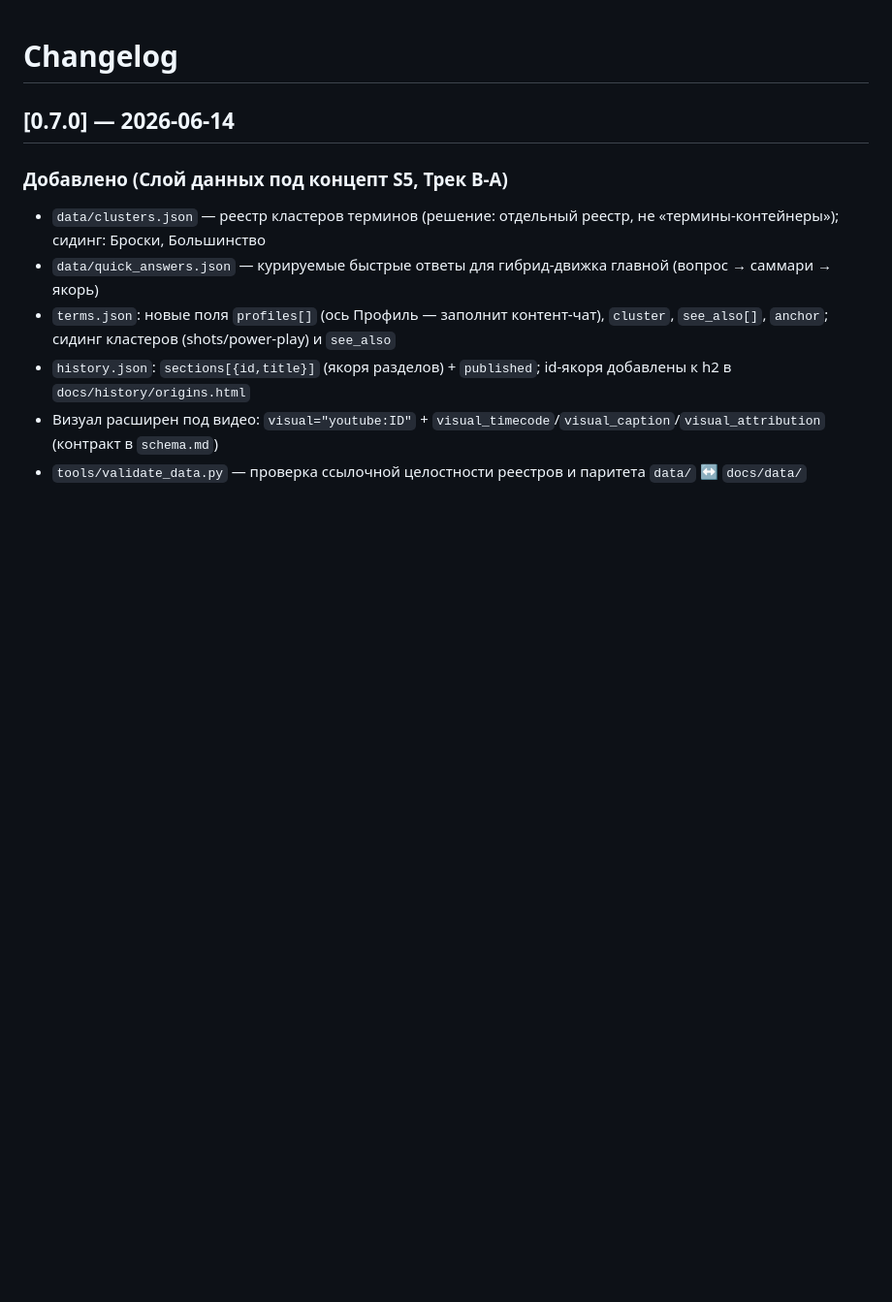
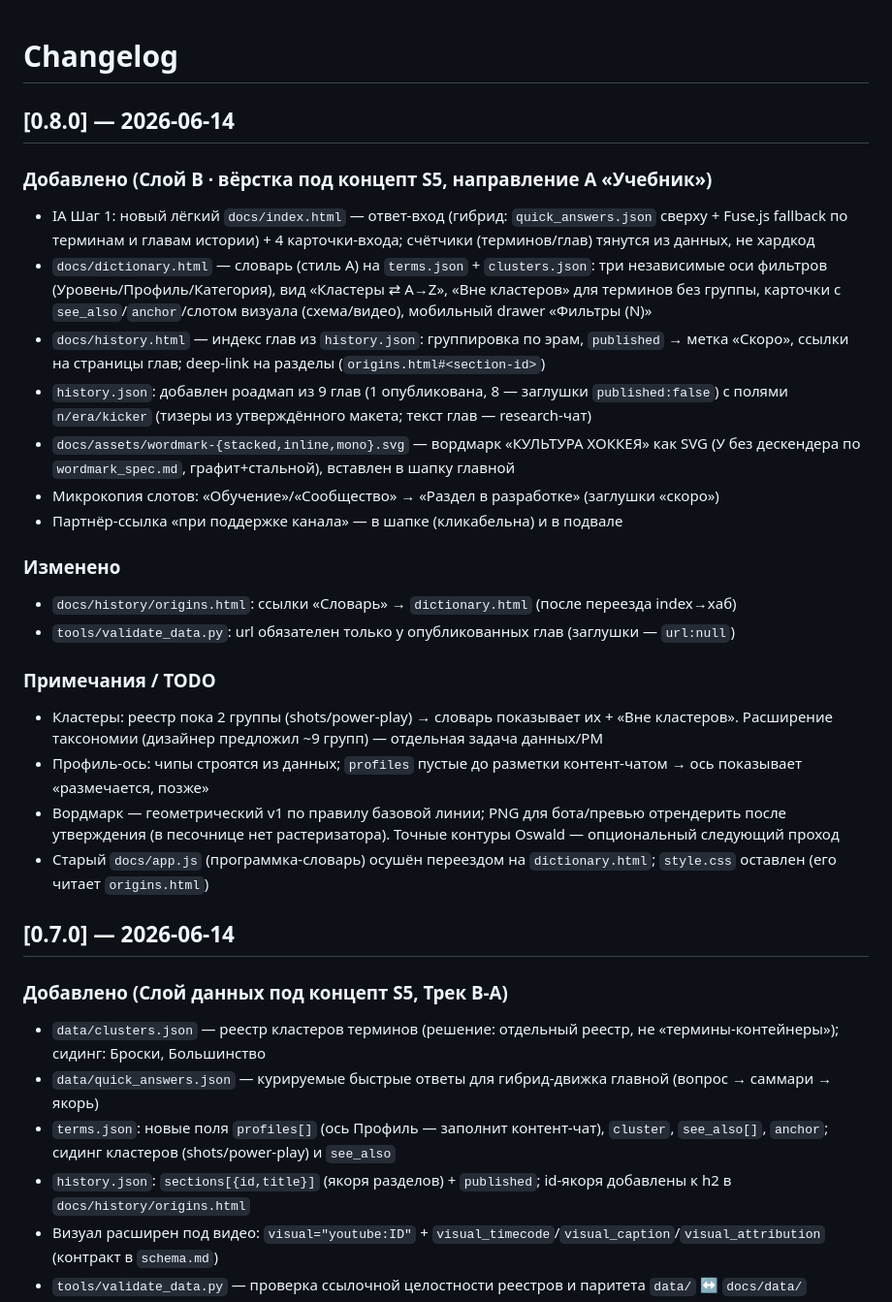
Before and after one commit to ALTitushkin/hockey-platform, a Markdown page: CHANGELOG.md, the part around the change. Shown at 97% size. Drawn GitHub-style; blank space fills up the shorter version.

Commit message:
docs: CHANGELOG/CLAUDE под слой B (вёрстка S5)

```diff
--- a/CHANGELOG.md
+++ b/CHANGELOG.md
@@ -1,4 +1,25 @@
 # Changelog
+
+## [0.8.0] — 2026-06-14
+
+### Добавлено (Слой B · вёрстка под концепт S5, направление A «Учебник»)
+- IA Шаг 1: новый лёгкий `docs/index.html` — ответ-вход (гибрид: `quick_answers.json` сверху + Fuse.js fallback по терминам и главам истории) + 4 карточки-входа; счётчики (терминов/глав) тянутся из данных, не хардкод
+- `docs/dictionary.html` — словарь (стиль A) на `terms.json` + `clusters.json`: три независимые оси фильтров (Уровень/Профиль/Категория), вид «Кластеры ⇄ A→Z», «Вне кластеров» для терминов без группы, карточки с `see_also`/`anchor`/слотом визуала (схема/видео), мобильный drawer «Фильтры (N)»
+- `docs/history.html` — индекс глав из `history.json`: группировка по эрам, `published` → метка «Скоро», ссылки на страницы глав; deep-link на разделы (`origins.html#<section-id>`)
+- `history.json`: добавлен роадмап из 9 глав (1 опубликована, 8 — заглушки `published:false`) с полями `n/era/kicker` (тизеры из утверждённого макета; текст глав — research-чат)
+- `docs/assets/wordmark-{stacked,inline,mono}.svg` — вордмарк «КУЛЬТУРА ХОККЕЯ» как SVG (У без дескендера по `wordmark_spec.md`, графит+стальной), вставлен в шапку главной
+- Микрокопия слотов: «Обучение»/«Сообщество» → «Раздел в разработке» (заглушки «скоро»)
+- Партнёр-ссылка «при поддержке канала» — в шапке (кликабельна) и в подвале
+
+### Изменено
+- `docs/history/origins.html`: ссылки «Словарь» → `dictionary.html` (после переезда index→хаб)
+- `tools/validate_data.py`: url обязателен только у опубликованных глав (заглушки — `url:null`)
+
+### Примечания / TODO
+- Кластеры: реестр пока 2 группы (shots/power-play) → словарь показывает их + «Вне кластеров». Расширение таксономии (дизайнер предложил ~9 групп) — отдельная задача данных/PM
+- Профиль-ось: чипы строятся из данных; `profiles` пустые до разметки контент-чатом → ось показывает «размечается, позже»
+- Вордмарк — геометрический v1 по правилу базовой линии; PNG для бота/превью отрендерить после утверждения (в песочнице нет растеризатора). Точные контуры Oswald — опциональный следующий проход
+- Старый `docs/app.js` (программка-словарь) осушён переездом на `dictionary.html`; `style.css` оставлен (его читает `origins.html`)
 
 ## [0.7.0] — 2026-06-14
 
```
Also changed, not shown: CLAUDE.md (+13 -0 lines).
